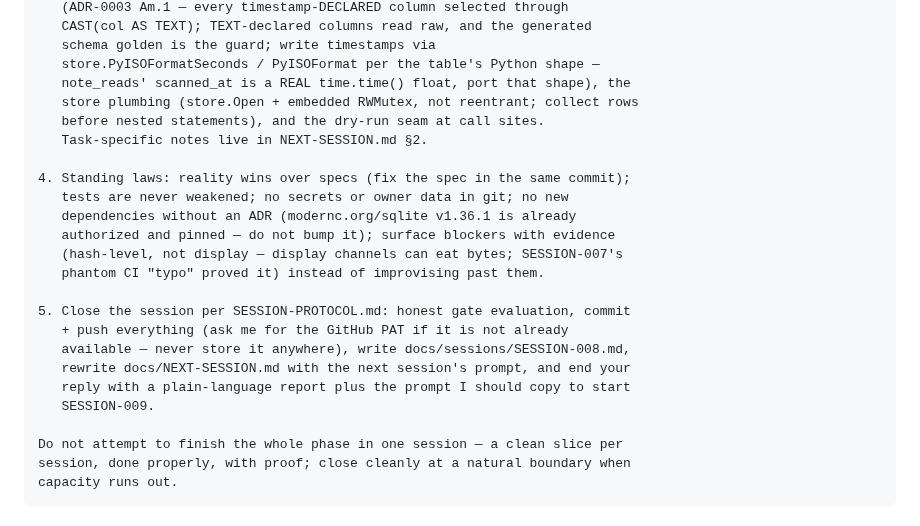
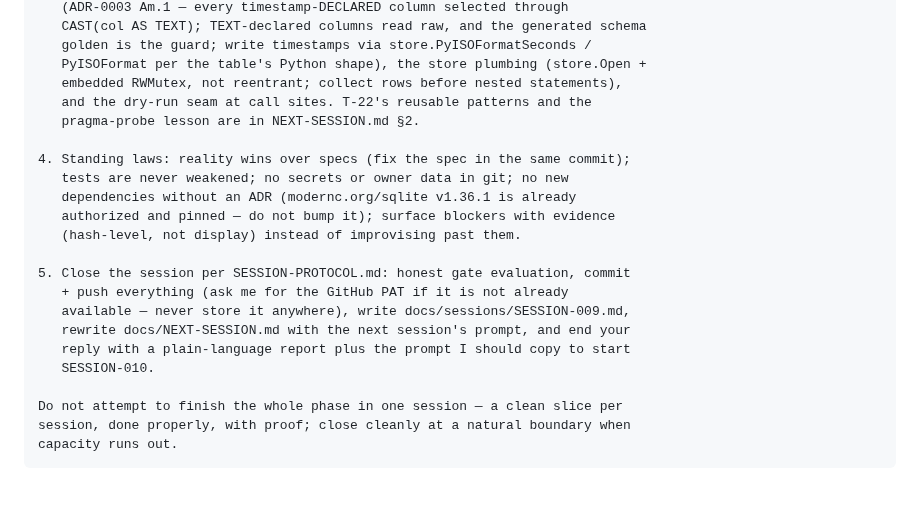
Before and after one commit to assadigit/second-brain-project, a Markdown page: docs/NEXT-SESSION.md, the part around one of its changes. GitHub-like rendering; blank space fills up the shorter version.

```diff
--- a/docs/NEXT-SESSION.md
+++ b/docs/NEXT-SESSION.md
@@ -195,25 +192,23 @@ code alongside you. You are the single writer on the repo.
    (ADR-0003 Am.1 — every timestamp-DECLARED column selected through
-   CAST(col AS TEXT); TEXT-declared columns read raw, and the generated
-   schema golden is the guard; write timestamps via
-   store.PyISOFormatSeconds / PyISOFormat per the table's Python shape —
-   note_reads' scanned_at is a REAL time.time() float, port that shape), the
-   store plumbing (store.Open + embedded RWMutex, not reentrant; collect rows
-   before nested statements), and the dry-run seam at call sites.
-   Task-specific notes live in NEXT-SESSION.md §2.
+   CAST(col AS TEXT); TEXT-declared columns read raw, and the generated schema
+   golden is the guard; write timestamps via store.PyISOFormatSeconds /
+   PyISOFormat per the table's Python shape), the store plumbing (store.Open +
+   embedded RWMutex, not reentrant; collect rows before nested statements),
+   and the dry-run seam at call sites. T-22's reusable patterns and the
+   pragma-probe lesson are in NEXT-SESSION.md §2.
 
 4. Standing laws: reality wins over specs (fix the spec in the same commit);
    tests are never weakened; no secrets or owner data in git; no new
    dependencies without an ADR (modernc.org/sqlite v1.36.1 is already
    authorized and pinned — do not bump it); surface blockers with evidence
-   (hash-level, not display — display channels can eat bytes; SESSION-007's
-   phantom CI "typo" proved it) instead of improvising past them.
+   (hash-level, not display) instead of improvising past them.
 
 5. Close the session per SESSION-PROTOCOL.md: honest gate evaluation, commit
    + push everything (ask me for the GitHub PAT if it is not already
-   available — never store it anywhere), write docs/sessions/SESSION-008.md,
+   available — never store it anywhere), write docs/sessions/SESSION-009.md,
    rewrite docs/NEXT-SESSION.md with the next session's prompt, and end your
    reply with a plain-language report plus the prompt I should copy to start
-   SESSION-009.
+   SESSION-010.
 
 Do not attempt to finish the whole phase in one session — a clean slice per
 session, done properly, with proof; close cleanly at a natural boundary when
```
Also changed, not shown: other parts of docs/NEXT-SESSION.md (+118 -121 lines), docs/sessions/SESSION-008.md (added, +211 -0 lines).
